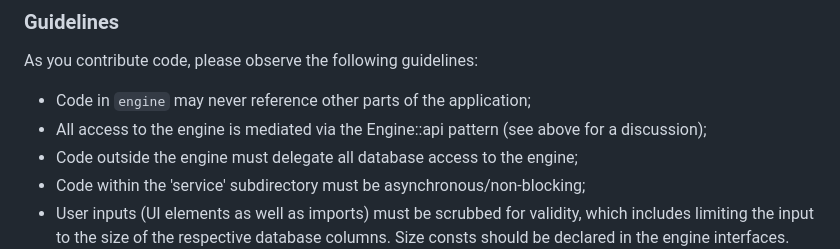
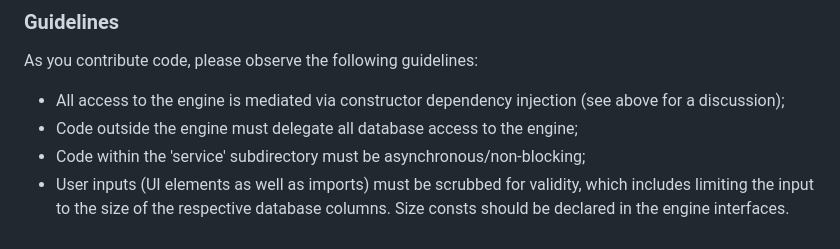
Before and after one commit to RocketMan/zookeeper, a Markdown page: CONTRIBUTING.md, the part around the change. Drawn GitHub-style.

Commit message:
updated CONTRIBUTING guidelines for DI

```diff
--- a/CONTRIBUTING.md
+++ b/CONTRIBUTING.md
@@ -179,9 +179,8 @@ The following is an overview of the source code directory structure:
 
 As you contribute code, please observe the following guidelines:
 
-* Code in `engine` may never reference other parts of the application;
-* All access to the engine is mediated via the Engine::api pattern (see
-  above for a discussion);
+* All access to the engine is mediated via constructor dependency injection
+  (see above for a discussion);
 * Code outside the engine must delegate all database access to the engine;
 * Code within the 'service' subdirectory must be asynchronous/non-blocking;
 * User inputs (UI elements as well as imports) must be scrubbed for validity,
```
